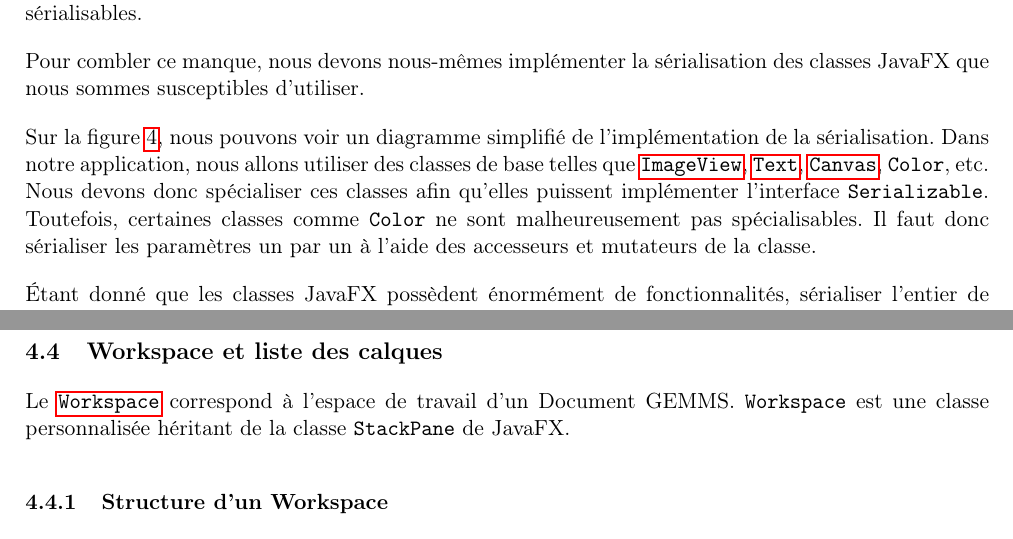
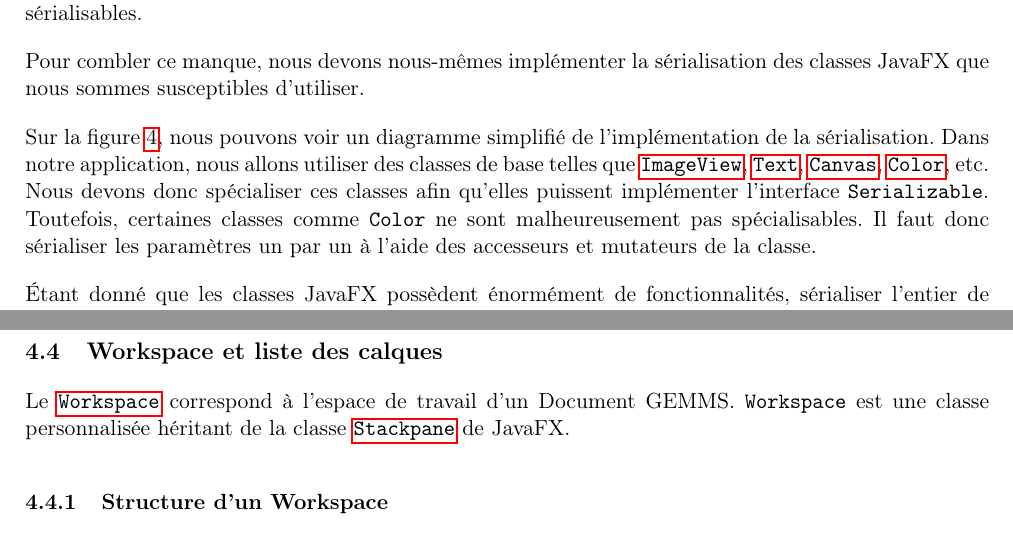
Before and after one commit to GuillaumeMilani/HEIGVD-PRO-Project, a LaTeX document (0_gestion_projet/rapport/rapport.tex, which reads 0_gestion_projet/rapport/description_technique.tex, 0_gestion_projet/rapport/glossaire.tex): two parts of pages 12 and 13 of 41, joined at a grey line, cut so that both start at the same text. Compiled offline with pdfLaTeX.

Commit message:
added glossary entries

```diff
--- a/0_gestion_projet/rapport/description_technique.tex
+++ b/0_gestion_projet/rapport/description_technique.tex
@@ -34,7 +34,7 @@ Pour combler ce manque, nous devons nous-mêmes implémenter la sérialisation d
     \label{fig:seri_diag}
 \end{figure}
 
-Sur la figure \ref{fig:seri_diag}, nous pouvons voir un diagramme simplifié de l'implémentation de la sérialisation. Dans notre application, nous allons utiliser des classes de base telles que \texttt{\gls{imageview}}, \texttt{\gls{text}}, \texttt{\gls{canvas}}, \texttt{Color}, etc. Nous devons donc spécialiser ces classes afin qu'elles puissent implémenter l'interface \texttt{Serializable}. Toutefois, certaines classes comme \texttt{Color} ne sont malheureusement pas spécialisables. Il faut donc sérialiser les paramètres un par un à l'aide des accesseurs et mutateurs de la classe.
+Sur la figure \ref{fig:seri_diag}, nous pouvons voir un diagramme simplifié de l'implémentation de la sérialisation. Dans notre application, nous allons utiliser des classes de base telles que \texttt{\gls{imageview}}, \texttt{\gls{text}}, \texttt{\gls{canvas}}, \texttt{\gls{color}}, etc. Nous devons donc spécialiser ces classes afin qu'elles puissent implémenter l'interface \texttt{Serializable}. Toutefois, certaines classes comme \texttt{Color} ne sont malheureusement pas spécialisables. Il faut donc sérialiser les paramètres un par un à l'aide des accesseurs et mutateurs de la classe.
 
 Étant donné que les classes JavaFX possèdent énormément de fonctionnalités, sérialiser l'entier de celles-ci nous demanderait beaucoup trop de temps. C'est pourquoi nous nous contentons uniquement des paramètres utilisés au sein du projet tel que la largeur, la hauteur, la position, etc.
 
@@ -47,7 +47,7 @@ Bien que la sérialisation soit possible, celle-ci engendre des contraintes et d
 La sauvegarde d'un document utilise la sérialisation des objets. Comme mentionné précédemment, la sérialisation de certaines classes peut être volumineuse, aussi les données sont compressées dans le format GZIP.
 
 \subsection{Workspace et liste des calques}
-Le \texttt{\gls{workspace}} correspond à l'espace de travail d'un Document GEMMS. \texttt{Workspace} est une classe personnalisée héritant de la classe \texttt{StackPane} de JavaFX.
+Le \texttt{\gls{workspace}} correspond à l'espace de travail d'un Document GEMMS. \texttt{Workspace} est une classe personnalisée héritant de la classe \texttt{\gls{stackpane}} de JavaFX.
 
 \subsubsection{Structure d'un Workspace}
 \label{sec:structure_workspace}
--- a/0_gestion_projet/rapport/glossaire.tex
+++ b/0_gestion_projet/rapport/glossaire.tex
@@ -36,3 +36,5 @@ description={Effet JavaFX permettant d'affecter à un n\oe ud un effet de flou g
 \newglossaryentry{gemmstext}{name={GEMMSText},description={Classe spécialisant la classe Text de JavaFX pour les besoins de l'application.}}
 \newglossaryentry{gemmsimage}{name={GEMMSImage},description={Classe spécialisant la classe ImageView de JavaFX pour les besoins de l'application.}}
 \newglossaryentry{serialisation}{name={Sérialisation},description={La sérialisation, c'est rendre un objet persistant afin de pouvoir le stocker ou l'échanger de manière de textuelle}}
+\newglossaryentry{color}{name={Color},description={Classe JavaFX permettant de représenter une couleur.}}
+\newglossaryentry{stackpane}{name={Stackpane},description={Classe JavaFX permettant de positionner des n\oe uds sur une pile de l'arrière vers l'avant.}}
```
Also changed, not shown: 0_gestion_projet/rapport/rapport.gls.
